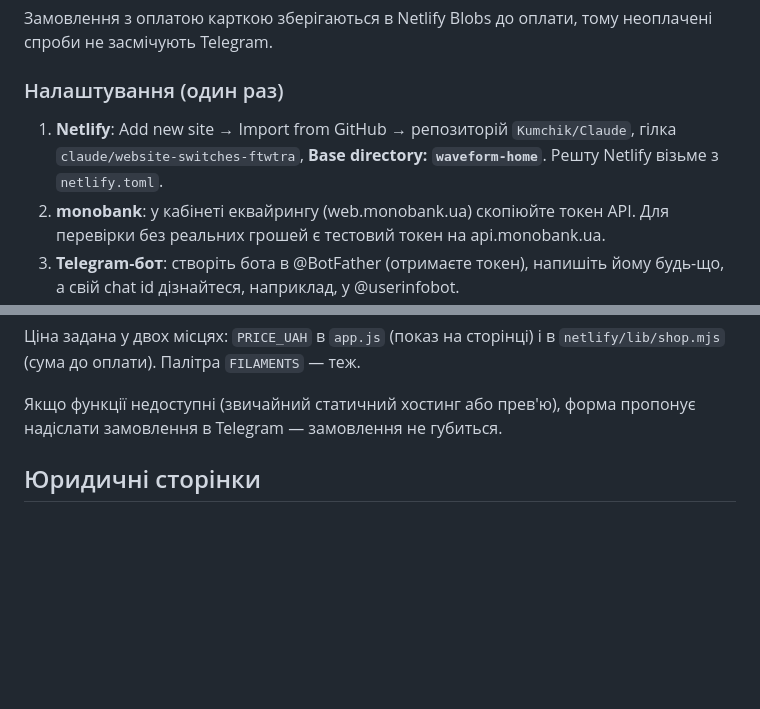
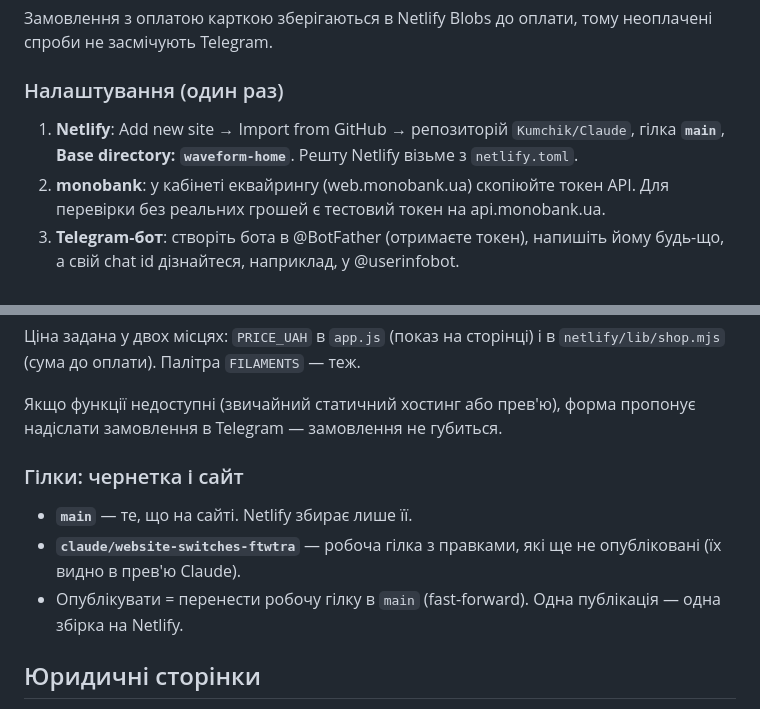
Before and after one commit to Kumchik/Claude, a Markdown page: waveform-home/README.md, 2 parts joined by grey strips. Drawn GitHub-style; blank space fills up the shorter version.

Commit message:
README: main is the published site, the work branch is the draft [skip netlify]
Co-Authored-By: Claude Opus 5.5 <noreply@anthropic.com>
Claude-Session: https://claude.ai/code/session_01QHaqdkyCnrWzoyCxcXuzpb

```diff
--- a/waveform-home/README.md
+++ b/waveform-home/README.md
@@ -87,9 +87,8 @@ Instagram, Viber тощо. Якщо підключите свій домен, з
 ### Налаштування (один раз)
 
 1. **Netlify**: Add new site → Import from GitHub → репозиторій
-   `Kumchik/Claude`, гілка `claude/website-switches-ftwtra`,
-   **Base directory: `waveform-home`**. Решту Netlify візьме з
-   `netlify.toml`.
+   `Kumchik/Claude`, гілка **`main`**, **Base directory: `waveform-home`**.
+   Решту Netlify візьме з `netlify.toml`.
 2. **monobank**: у кабінеті еквайрингу (web.monobank.ua) скопіюйте токен
    API. Для перевірки без реальних грошей є тестовий токен на
    api.monobank.ua.
@@ -110,6 +109,14 @@ Instagram, Viber тощо. Якщо підключите свій домен, з
 
 Якщо функції недоступні (звичайний статичний хостинг або прев'ю),
 форма пропонує надіслати замовлення в Telegram — замовлення не губиться.
+
+### Гілки: чернетка і сайт
+
+- **`main`** — те, що на сайті. Netlify збирає лише її.
+- **`claude/website-switches-ftwtra`** — робоча гілка з правками, які ще
+  не опубліковані (їх видно в прев'ю Claude).
+- Опублікувати = перенести робочу гілку в `main` (fast-forward). Одна
+  публікація — одна збірка на Netlify.
 
 ## Юридичні сторінки
 
```
